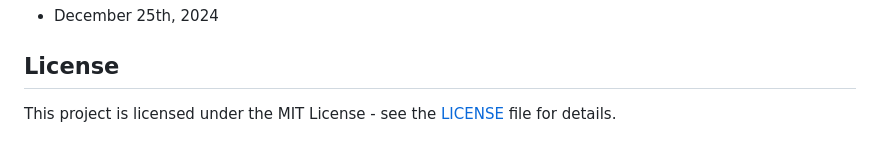
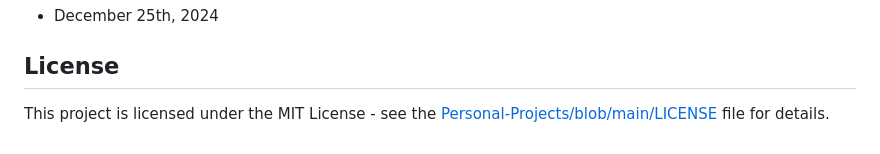
Before and after one commit to trouvaiilx/Personal-Projects, a Markdown page: Health Service Manager/README.md, the part around the change. Rendered like a GitHub page.

Commit message:
Updated LICENCE path

```diff
--- a/Health Service Manager/README.md
+++ b/Health Service Manager/README.md
@@ -64,4 +64,4 @@ The Medical Health Service Management application is a Java-based GUI program de
 - December 25th, 2024
 
 ## License
-This project is licensed under the MIT License - see the [LICENSE](LISENCE) file for details.
+This project is licensed under the MIT License - see the [Personal-Projects/blob/main/LICENSE](LISENCE) file for details.
```
